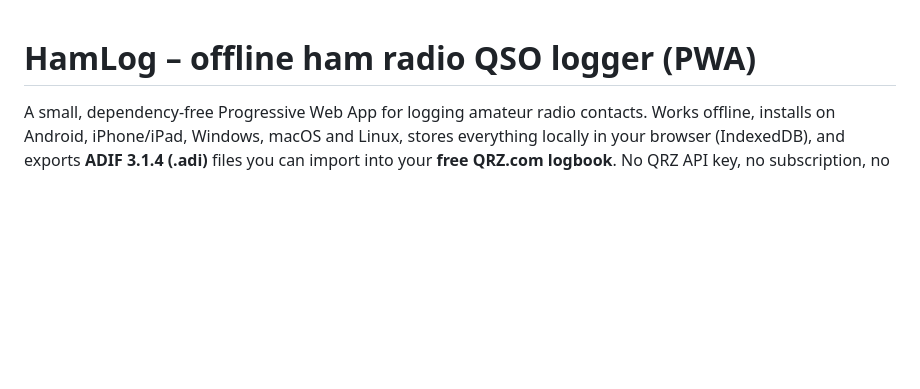
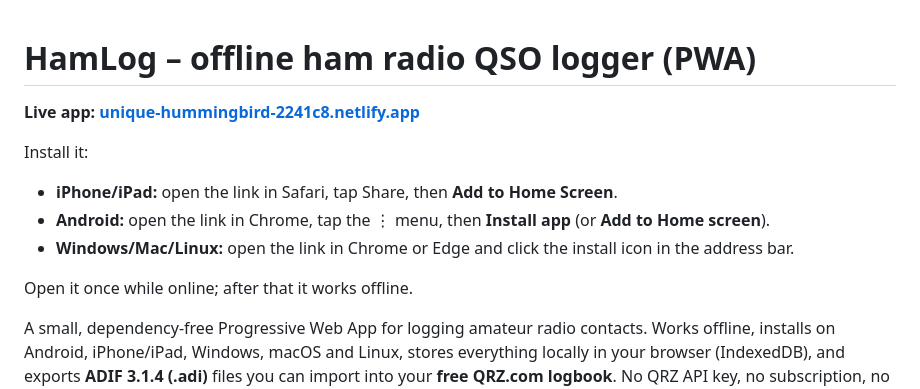
Before and after one commit to TheRiotCoder/hamlog, a Markdown page: README.md, the part around the change. GitHub-like rendering; blank space fills up the shorter version.

Commit message:
README: add live app link and install steps

```diff
--- a/README.md
+++ b/README.md
@@ -1,4 +1,14 @@
 # HamLog – offline ham radio QSO logger (PWA)
+
+**Live app: [unique-hummingbird-2241c8.netlify.app](https://unique-hummingbird-2241c8.netlify.app/)**
+
+Install it:
+- **iPhone/iPad:** open the link in Safari, tap Share, then **Add to Home Screen**.
+- **Android:** open the link in Chrome, tap the ⋮ menu, then **Install app** (or **Add to Home screen**).
+- **Windows/Mac/Linux:** open the link in Chrome or Edge and click the install icon in the address bar.
+
+Open it once while online; after that it works offline.
+
 
 A small, dependency-free Progressive Web App for logging amateur radio contacts.
 Works offline, installs on Android, iPhone/iPad, Windows, macOS and Linux, stores
```
